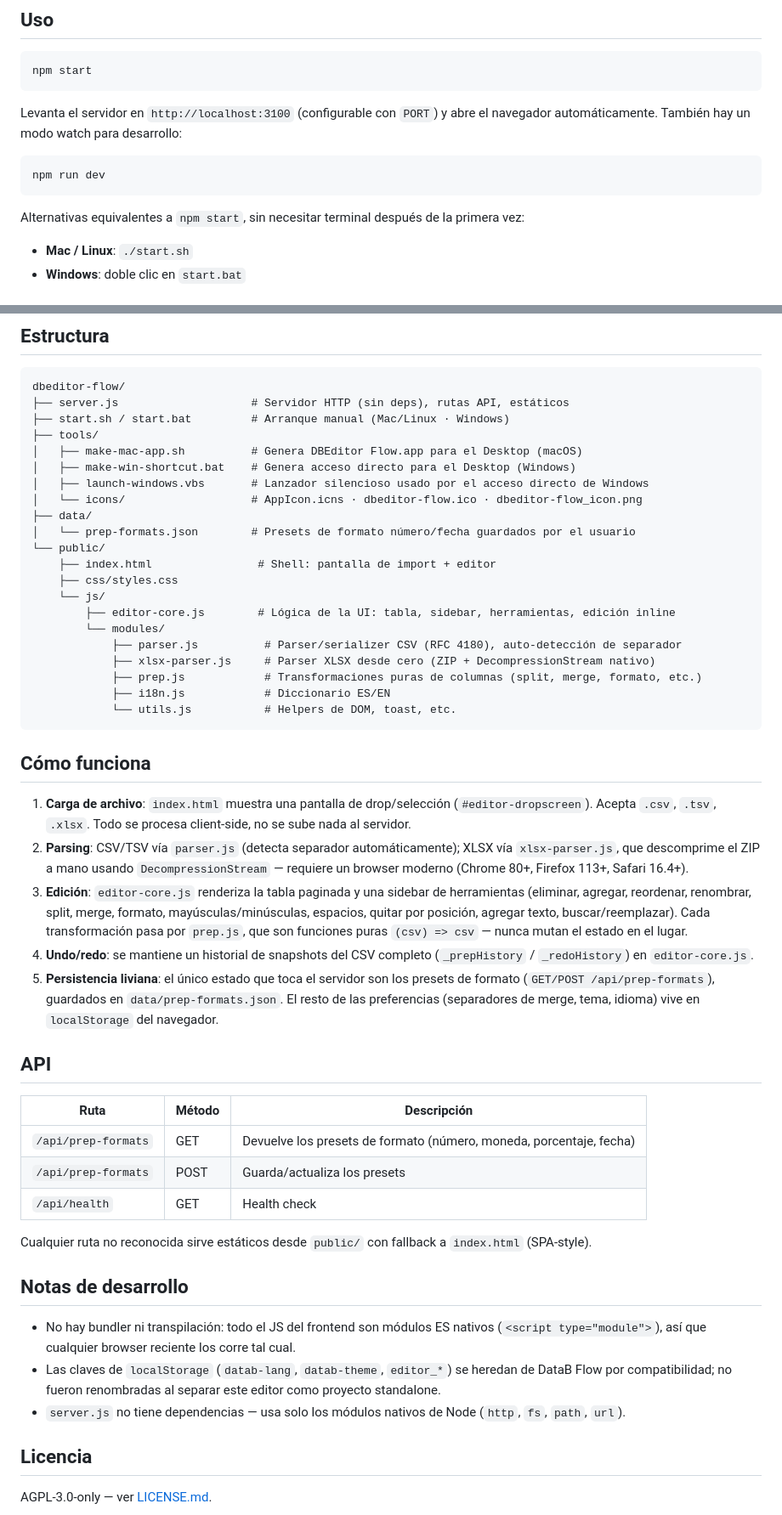
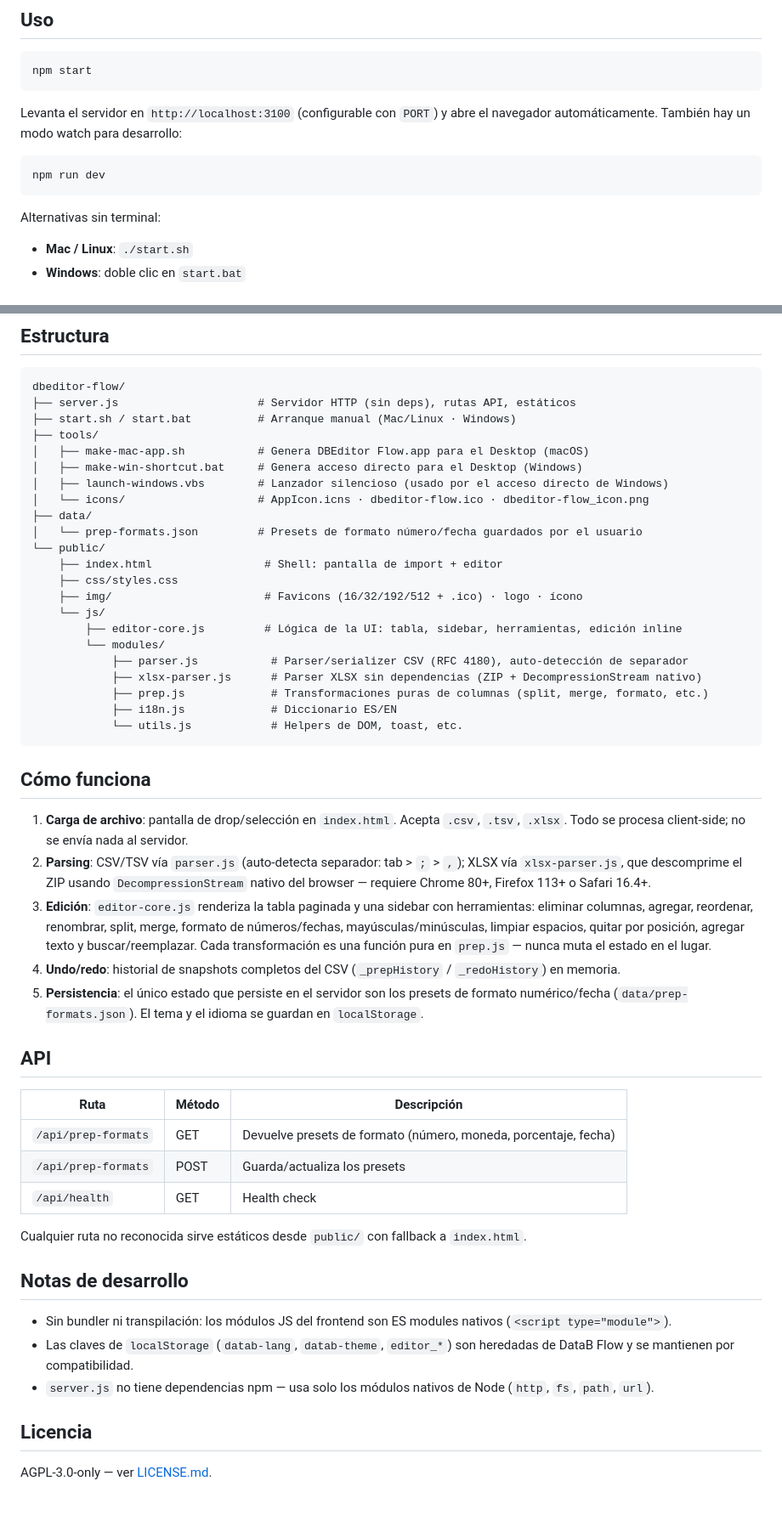
Before and after one commit to mdmarein/dbeditor-flow, a Markdown page: README.md, 2 parts joined by grey strips. Shown at 85% size. Rendered like a GitHub page.

Commit message:
Update README: add public/img structure, refine wording
Co-Authored-By: Claude Sonnet 4.6 <noreply@anthropic.com>

````diff
--- a/README.md
+++ b/README.md
@@ -18,7 +18,7 @@ Levanta el servidor en `http://localhost:3100` (configurable con `PORT`) y abre
 npm run dev
 ```
 
-Alternativas equivalentes a `npm start`, sin necesitar terminal después de la primera vez:
+Alternativas sin terminal:
 
 - **Mac / Linux**: `./start.sh`
 - **Windows**: doble clic en `start.bat`
@@ -33,51 +33,52 @@ Alternativas equivalentes a `npm start`, sin necesitar terminal después de la p
 
 ```
 dbeditor-flow/
-├── server.js                    # Servidor HTTP (sin deps), rutas API, estáticos
-├── start.sh / start.bat         # Arranque manual (Mac/Linux · Windows)
+├── server.js                     # Servidor HTTP (sin deps), rutas API, estáticos
+├── start.sh / start.bat          # Arranque manual (Mac/Linux · Windows)
 ├── tools/
-│   ├── make-mac-app.sh          # Genera DBEditor Flow.app para el Desktop (macOS)
-│   ├── make-win-shortcut.bat    # Genera acceso directo para el Desktop (Windows)
-│   ├── launch-windows.vbs       # Lanzador silencioso usado por el acceso directo de Windows
-│   └── icons/                   # AppIcon.icns · dbeditor-flow.ico · dbeditor-flow_icon.png
+│   ├── make-mac-app.sh           # Genera DBEditor Flow.app para el Desktop (macOS)
+│   ├── make-win-shortcut.bat     # Genera acceso directo para el Desktop (Windows)
+│   ├── launch-windows.vbs        # Lanzador silencioso (usado por el acceso directo de Windows)
+│   └── icons/                    # AppIcon.icns · dbeditor-flow.ico · dbeditor-flow_icon.png
 ├── data/
-│   └── prep-formats.json        # Presets de formato número/fecha guardados por el usuario
+│   └── prep-formats.json         # Presets de formato número/fecha guardados por el usuario
 └── public/
-    ├── index.html                # Shell: pantalla de import + editor
+    ├── index.html                 # Shell: pantalla de import + editor
     ├── css/styles.css
+    ├── img/                       # Favicons (16/32/192/512 + .ico) · logo · ícono
     └── js/
-        ├── editor-core.js        # Lógica de la UI: tabla, sidebar, herramientas, edición inline
+        ├── editor-core.js         # Lógica de la UI: tabla, sidebar, herramientas, edición inline
         └── modules/
-            ├── parser.js          # Parser/serializer CSV (RFC 4180), auto-detección de separador
-            ├── xlsx-parser.js     # Parser XLSX desde cero (ZIP + DecompressionStream nativo)
-            ├── prep.js            # Transformaciones puras de columnas (split, merge, formato, etc.)
-            ├── i18n.js            # Diccionario ES/EN
-            └── utils.js           # Helpers de DOM, toast, etc.
+            ├── parser.js           # Parser/serializer CSV (RFC 4180), auto-detección de separador
+            ├── xlsx-parser.js      # Parser XLSX sin dependencias (ZIP + DecompressionStream nativo)
+            ├── prep.js             # Transformaciones puras de columnas (split, merge, formato, etc.)
+            ├── i18n.js             # Diccionario ES/EN
+            └── utils.js            # Helpers de DOM, toast, etc.
 ```
 
 ## Cómo funciona
 
-1. **Carga de archivo**: `index.html` muestra una pantalla de drop/selección (`#editor-dropscreen`). Acepta `.csv`, `.tsv`, `.xlsx`. Todo se procesa client-side, no se sube nada al servidor.
-2. **Parsing**: CSV/TSV vía `parser.js` (detecta separador automáticamente); XLSX vía `xlsx-parser.js`, que descomprime el ZIP a mano usando `DecompressionStream` — requiere un browser moderno (Chrome 80+, Firefox 113+, Safari 16.4+).
-3. **Edición**: `editor-core.js` renderiza la tabla paginada y una sidebar de herramientas (eliminar, agregar, reordenar, renombrar, split, merge, formato, mayúsculas/minúsculas, espacios, quitar por posición, agregar texto, buscar/reemplazar). Cada transformación pasa por `prep.js`, que son funciones puras `(csv) => csv` — nunca mutan el estado en el lugar.
-4. **Undo/redo**: se mantiene un historial de snapshots del CSV completo (`_prepHistory` / `_redoHistory`) en `editor-core.js`.
-5. **Persistencia liviana**: el único estado que toca el servidor son los presets de formato (`GET/POST /api/prep-formats`), guardados en `data/prep-formats.json`. El resto de las preferencias (separadores de merge, tema, idioma) vive en `localStorage` del navegador.
+1. **Carga de archivo**: pantalla de drop/selección en `index.html`. Acepta `.csv`, `.tsv`, `.xlsx`. Todo se procesa client-side; no se envía nada al servidor.
+2. **Parsing**: CSV/TSV vía `parser.js` (auto-detecta separador: tab > `;` > `,`); XLSX vía `xlsx-parser.js`, que descomprime el ZIP usando `DecompressionStream` nativo del browser — requiere Chrome 80+, Firefox 113+ o Safari 16.4+.
+3. **Edición**: `editor-core.js` renderiza la tabla paginada y una sidebar con herramientas: eliminar columnas, agregar, reordenar, renombrar, split, merge, formato de números/fechas, mayúsculas/minúsculas, limpiar espacios, quitar por posición, agregar texto y buscar/reemplazar. Cada transformación es una función pura en `prep.js` — nunca muta el estado en el lugar.
+4. **Undo/redo**: historial de snapshots completos del CSV (`_prepHistory` / `_redoHistory`) en memoria.
+5. **Persistencia**: el único estado que persiste en el servidor son los presets de formato numérico/fecha (`data/prep-formats.json`). El tema y el idioma se guardan en `localStorage`.
 
 ## API
 
 | Ruta | Método | Descripción |
 |---|---|---|
-| `/api/prep-formats` | GET | Devuelve los presets de formato (número, moneda, porcentaje, fecha) |
+| `/api/prep-formats` | GET | Devuelve presets de formato (número, moneda, porcentaje, fecha) |
 | `/api/prep-formats` | POST | Guarda/actualiza los presets |
 | `/api/health` | GET | Health check |
 
-Cualquier ruta no reconocida sirve estáticos desde `public/` con fallback a `index.html` (SPA-style).
+Cualquier ruta no reconocida sirve estáticos desde `public/` con fallback a `index.html`.
 
 ## Notas de desarrollo
 
-- No hay bundler ni transpilación: todo el JS del frontend son módulos ES nativos (`<script type="module">`), así que cualquier browser reciente los corre tal cual.
-- Las claves de `localStorage` (`datab-lang`, `datab-theme`, `editor_*`) se heredan de DataB Flow por compatibilidad; no fueron renombradas al separar este editor como proyecto standalone.
-- `server.js` no tiene dependencias — usa solo los módulos nativos de Node (`http`, `fs`, `path`, `url`).
+- Sin bundler ni transpilación: los módulos JS del frontend son ES modules nativos (`<script type="module">`).
+- Las claves de `localStorage` (`datab-lang`, `datab-theme`, `editor_*`) son heredadas de DataB Flow y se mantienen por compatibilidad.
+- `server.js` no tiene dependencias npm — usa solo los módulos nativos de Node (`http`, `fs`, `path`, `url`).
 
 ## Licencia
 
````
